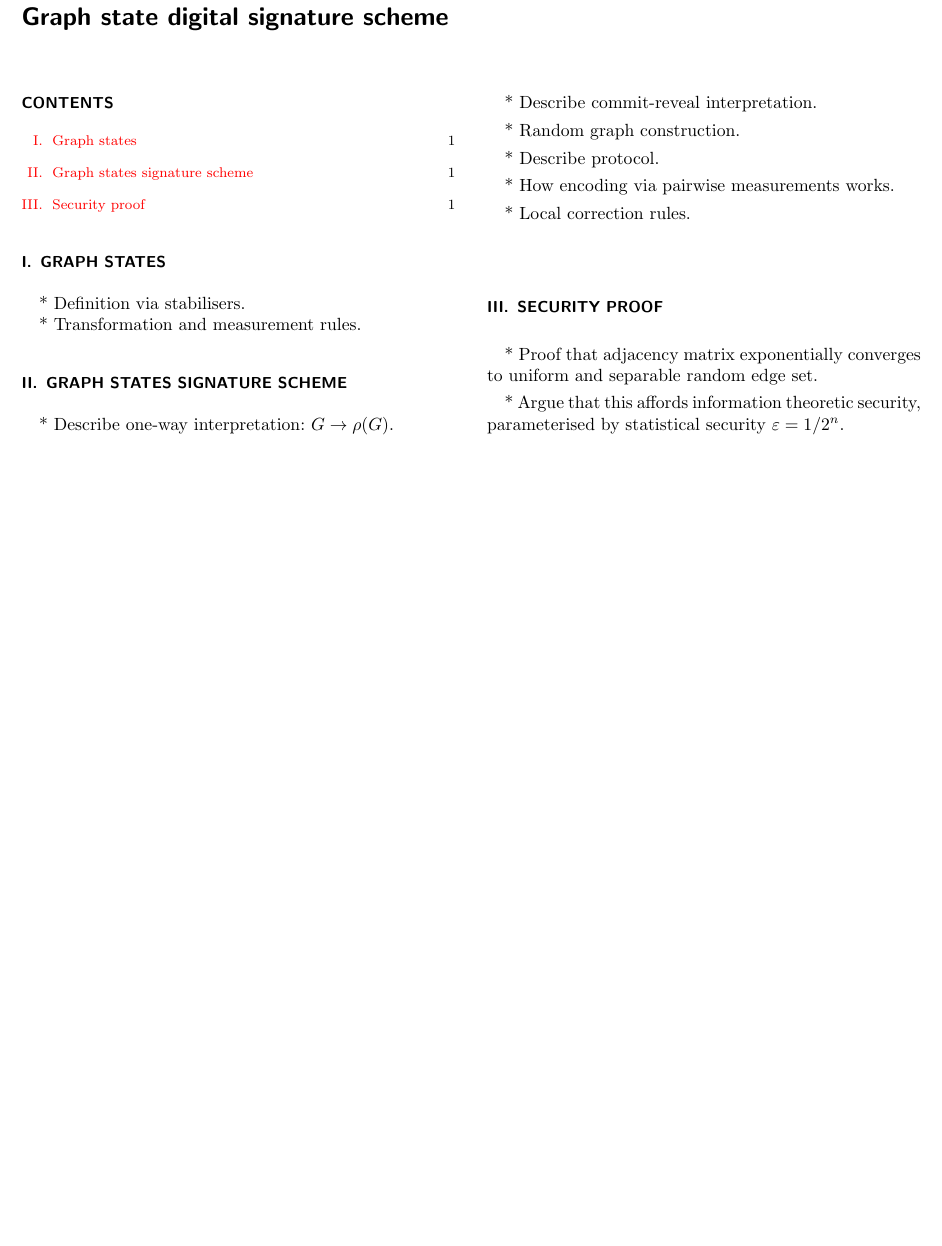
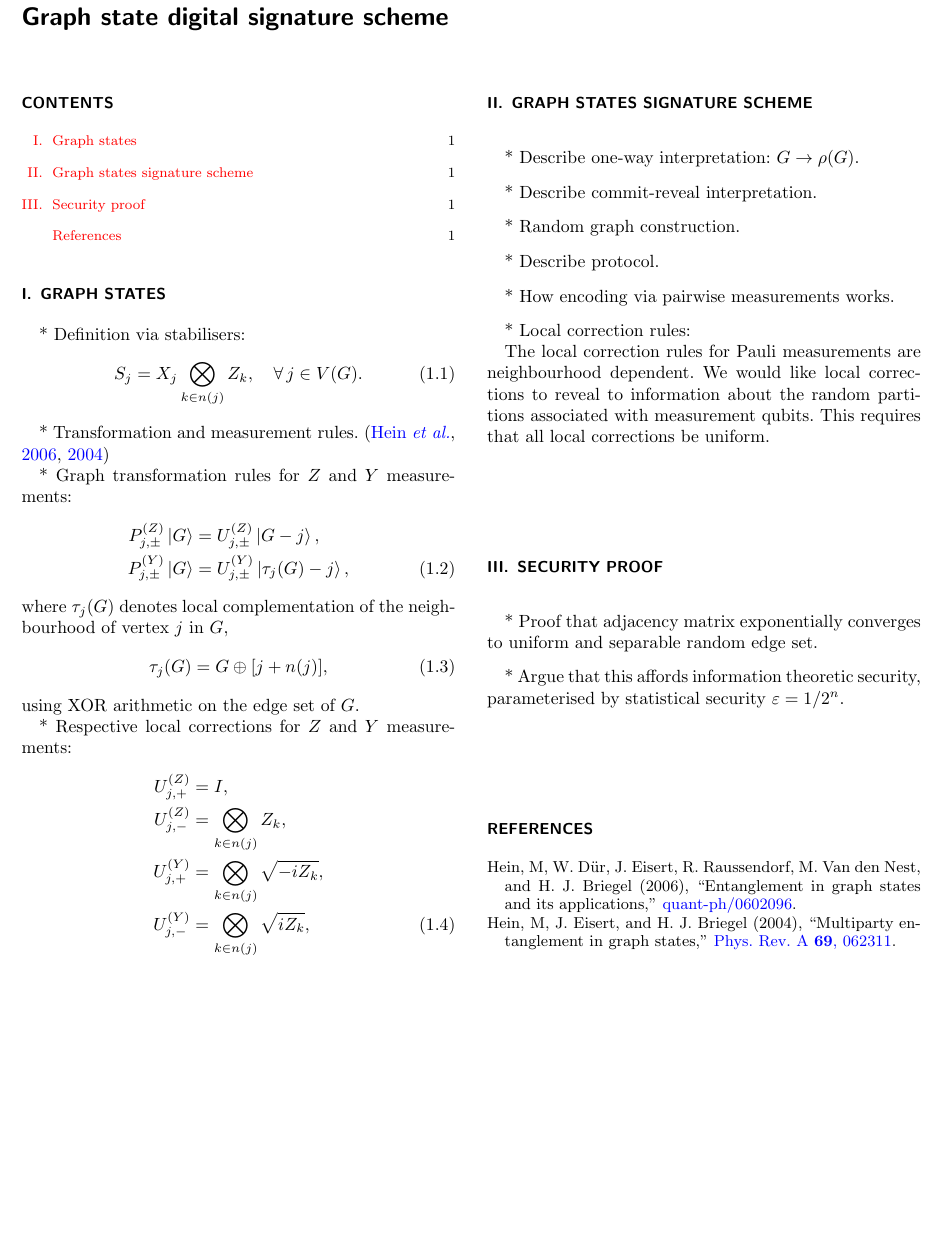
Before and after one commit to drpeterrohde/Quantum-crypto-research, a LaTeX paper (Graph state digital signature scheme/Graph state digital signature scheme.tex): part of the page, cut so that both start at the same text, the shorter picture padded with empty space. Compiled offline with pdfLaTeX.

```diff
--- a/Graph state digital signature scheme/Graph state digital signature scheme.tex
+++ b/Graph state digital signature scheme/Graph state digital signature scheme.tex
@@ -11,6 +11,7 @@
 \usepackage{caption}
 \usepackage{url}
 \usepackage[breaklinks]{hyperref}
+\usepackage{braket}
 
 \frenchspacing
 
@@ -30,9 +31,31 @@
 
 \section{Graph states}
 
-* Definition via stabilisers.
+* Definition via stabilisers:
+\begin{align}
+	S_j &= X_j \bigotimes_{k\in n(j)} Z_k,\quad \forall\, j\in V(G).
+\end{align}
 
-* Transformation and measurement rules.
+* Transformation and measurement rules. \cite{hein2006entanglement, PhysRevA.69.062311}
+
+* Graph transformation rules for $Z$ and $Y$ measurements:
+\begin{align}
+	P_{j,\pm}^{(Z)} \ket{G} &= U_{j,\pm}^{(Z)} \ket{G-j},\nonumber\\
+	P_{j,\pm}^{(Y)} \ket{G} &= U_{j,\pm}^{(Y)} \ket{\tau_j(G)-j},
+\end{align}
+where $\tau_j(G)$ denotes local complementation of the neighbourhood of vertex $j$ in $G$,
+\begin{align}
+	\tau_j(G) = G \oplus [j+n(j)],
+\end{align}
+using XOR arithmetic on the edge set of $G$.
+
+* Respective local corrections for $Z$ and $Y$ measurements:
+\begin{align}
+	U_{j,+}^{(Z)} &= I,\nonumber\\
+	U_{j,-}^{(Z)} &= \bigotimes_{k\in n(j)} Z_k,\nonumber\\
+	U_{j,+}^{(Y)} &= \bigotimes_{k\in n(j)} \sqrt{-i Z_k},\nonumber\\
+	U_{j,-}^{(Y)} &= \bigotimes_{k\in n(j)} \sqrt{i Z_k},
+\end{align}
 
 \section{Graph states signature scheme}
 
@@ -46,7 +69,9 @@
 
 * How encoding via pairwise measurements works.
 
-* Local correction rules.
+* Local correction rules:
+
+The local correction rules for Pauli measurements are neighbourhood dependent. We would like local corrections to reveal to information about the random partitions associated with measurement qubits. This requires that all local corrections be uniform.
 
 \section{Security proof}
 
@@ -54,4 +79,6 @@
 
 * Argue that this affords information theoretic security, parameterised by statistical security $\varepsilon=1/2^n$.
 
+\bibliography{bibliography}
+
 \end{document}
```
Also changed, not shown: Graph state digital signature scheme/bibliography.bib (added, +21 -0 lines), Permutational asymmetric primitives/Asymmetric primitives.tex (+41 -0 lines), Graph state digital signature scheme/Graph state digital signature scheme.pdf, Permutational asymmetric primitives/Asymmetric primitives.pdf, 1 other file.
